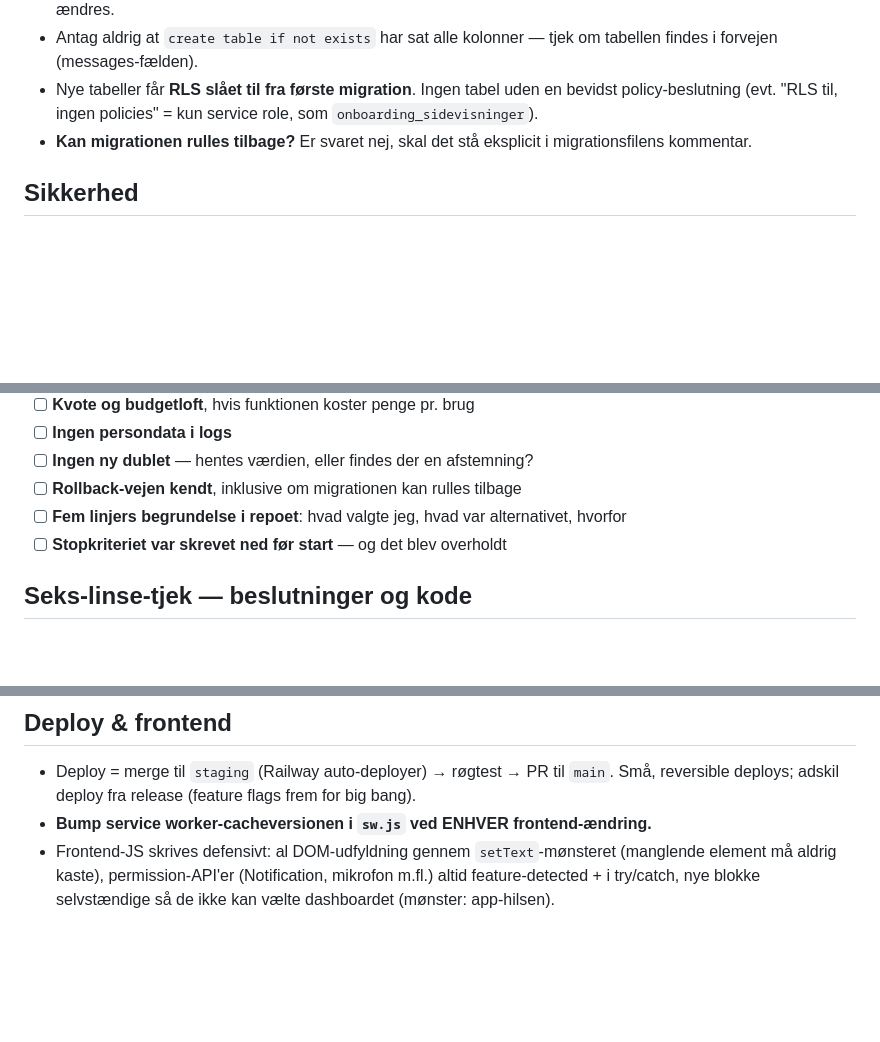
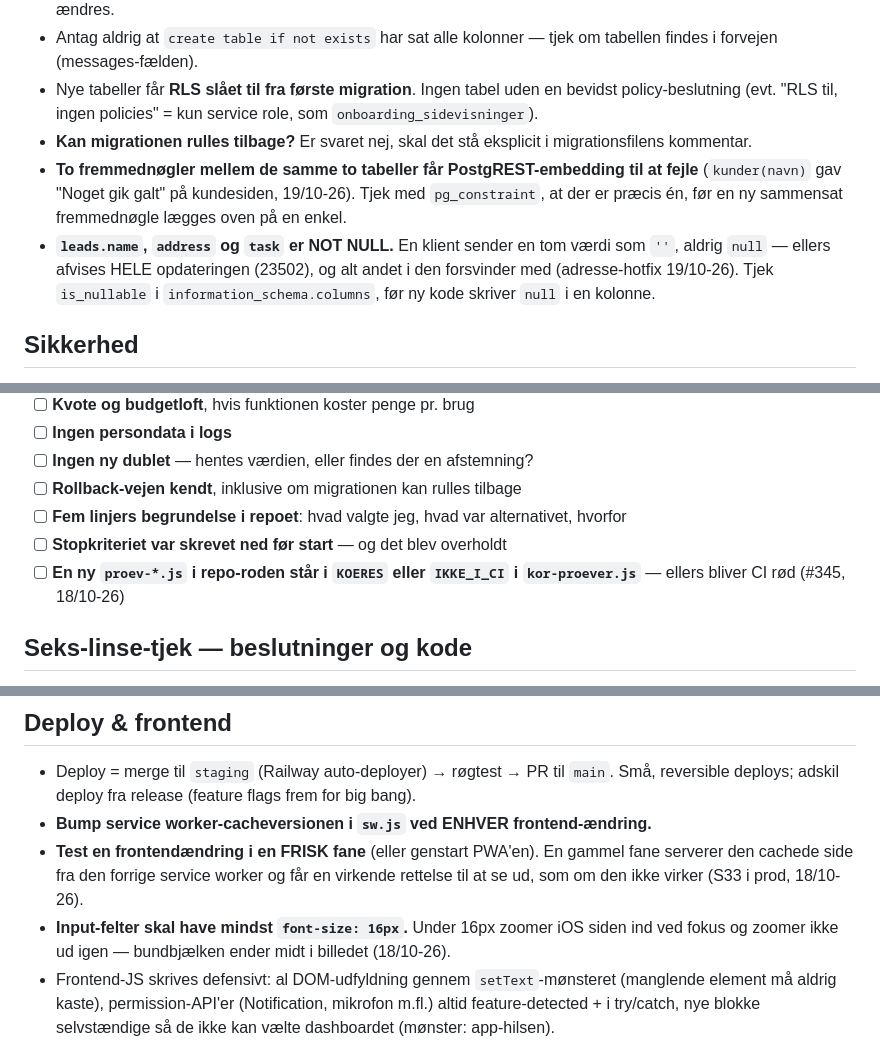
Before and after one commit to AnneAnn-dev/sms-backend, a Markdown page: CLAUDE.md, 3 parts joined by grey strips. Rendered like a GitHub page; blank space fills up the shorter version.

Commit message:
CLAUDE.md: fire laeringer fra D88/dashboard (PostgREST, NOT NULL, kor-proever, frisk fane, 16px)

```diff
--- a/CLAUDE.md
+++ b/CLAUDE.md
@@ -143,6 +143,8 @@ Fire regler, der gælder alt arbejde i dette repo.
 - Antag aldrig at `create table if not exists` har sat alle kolonner — tjek om tabellen findes i forvejen (messages-fælden).
 - Nye tabeller får **RLS slået til fra første migration**. Ingen tabel uden en bevidst policy-beslutning (evt. "RLS til, ingen policies" = kun service role, som `onboarding_sidevisninger`).
 - **Kan migrationen rulles tilbage?** Er svaret nej, skal det stå eksplicit i migrationsfilens kommentar.
+- **To fremmednøgler mellem de samme to tabeller får PostgREST-embedding til at fejle** (`kunder(navn)` gav "Noget gik galt" på kundesiden, 19/10-26). Tjek med `pg_constraint`, at der er præcis én, før en ny sammensat fremmednøgle lægges oven på en enkel.
+- **`leads.name`, `address` og `task` er NOT NULL.** En klient sender en tom værdi som `''`, aldrig `null` — ellers afvises HELE opdateringen (23502), og alt andet i den forsvinder med (adresse-hotfix 19/10-26). Tjek `is_nullable` i `information_schema.columns`, før ny kode skriver `null` i en kolonne.
 
 ## Sikkerhed
 
@@ -175,6 +177,7 @@ Fire regler, der gælder alt arbejde i dette repo.
 - [ ] **Rollback-vejen kendt**, inklusive om migrationen kan rulles tilbage
 - [ ] **Fem linjers begrundelse i repoet**: hvad valgte jeg, hvad var alternativet, hvorfor
 - [ ] **Stopkriteriet var skrevet ned før start** — og det blev overholdt
+- [ ] **En ny `proev-*.js` i repo-roden står i `KOERES` eller `IKKE_I_CI` i `kor-proever.js`** — ellers bliver CI rød (#345, 18/10-26)
 
 ## Seks-linse-tjek — beslutninger og kode
 
@@ -207,6 +210,8 @@ Gælder al kode i modulet. Er én af dem ikke opfyldt, er opgaven ikke færdig.
 
 - Deploy = merge til `staging` (Railway auto-deployer) → røgtest → PR til `main`. Små, reversible deploys; adskil deploy fra release (feature flags frem for big bang).
 - **Bump service worker-cacheversionen i `sw.js` ved ENHVER frontend-ændring.**
+- **Test en frontendændring i en FRISK fane** (eller genstart PWA'en). En gammel fane serverer den cachede side fra den forrige service worker og får en virkende rettelse til at se ud, som om den ikke virker (S33 i prod, 18/10-26).
+- **Input-felter skal have mindst `font-size: 16px`.** Under 16px zoomer iOS siden ind ved fokus og zoomer ikke ud igen — bundbjælken ender midt i billedet (18/10-26).
 - Frontend-JS skrives defensivt: al DOM-udfyldning gennem `setText`-mønsteret (manglende element må aldrig kaste), permission-API'er (Notification, mikrofon m.fl.) altid feature-detected + i try/catch, nye blokke selvstændige så de ikke kan vælte dashboardet (mønster: app-hilsen).
 - QA-regel efter ethvert redesign: fuldt id-tjek (`getElementById` ↔ `id=`). Husk: localhost-demoen skjuler init-fejlklassen — test med rigtigt login på staging.
 - iPhone-PWA'en deler ikke lagring med Safari, og standalone-mode har egne fælder — mobilfeatures røgtestes i den **installerede** app på ægte iPhone, ikke kun i Safari.
```
